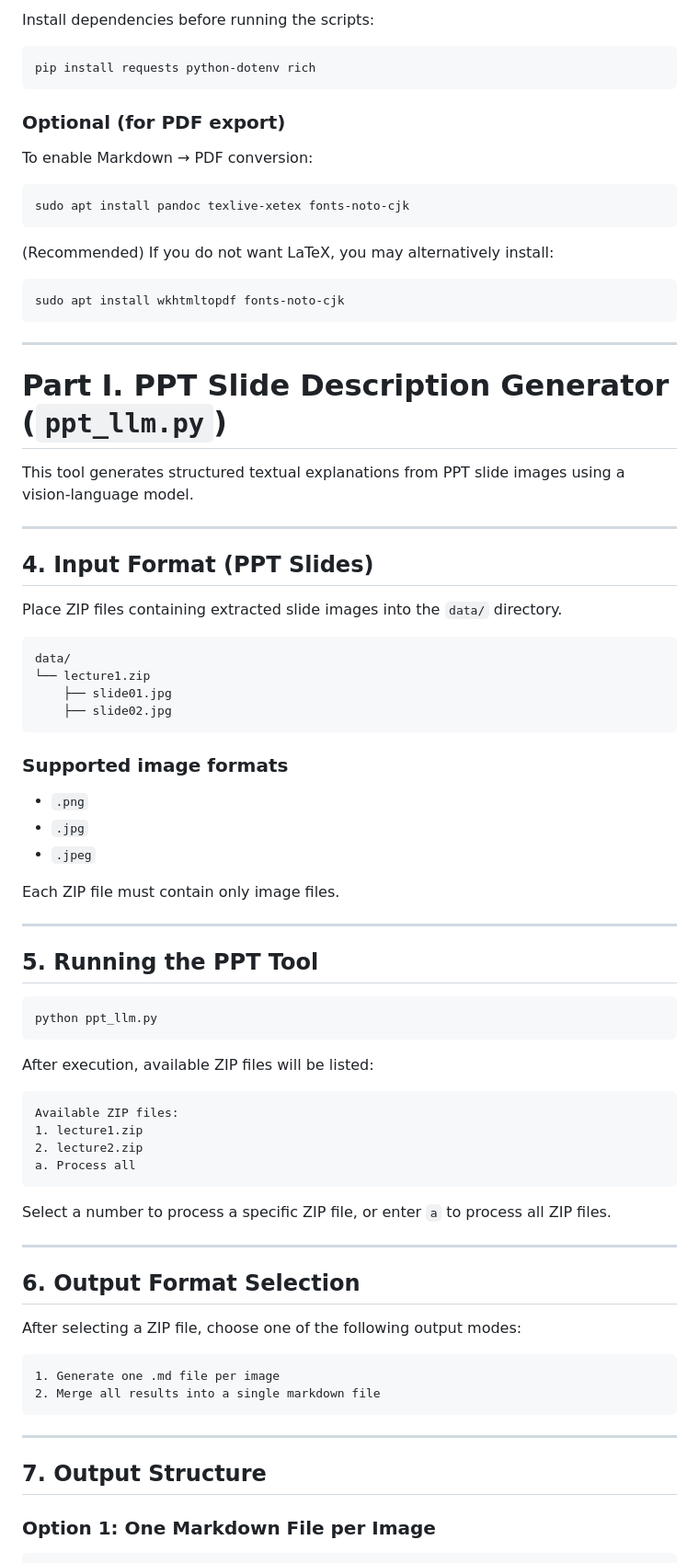
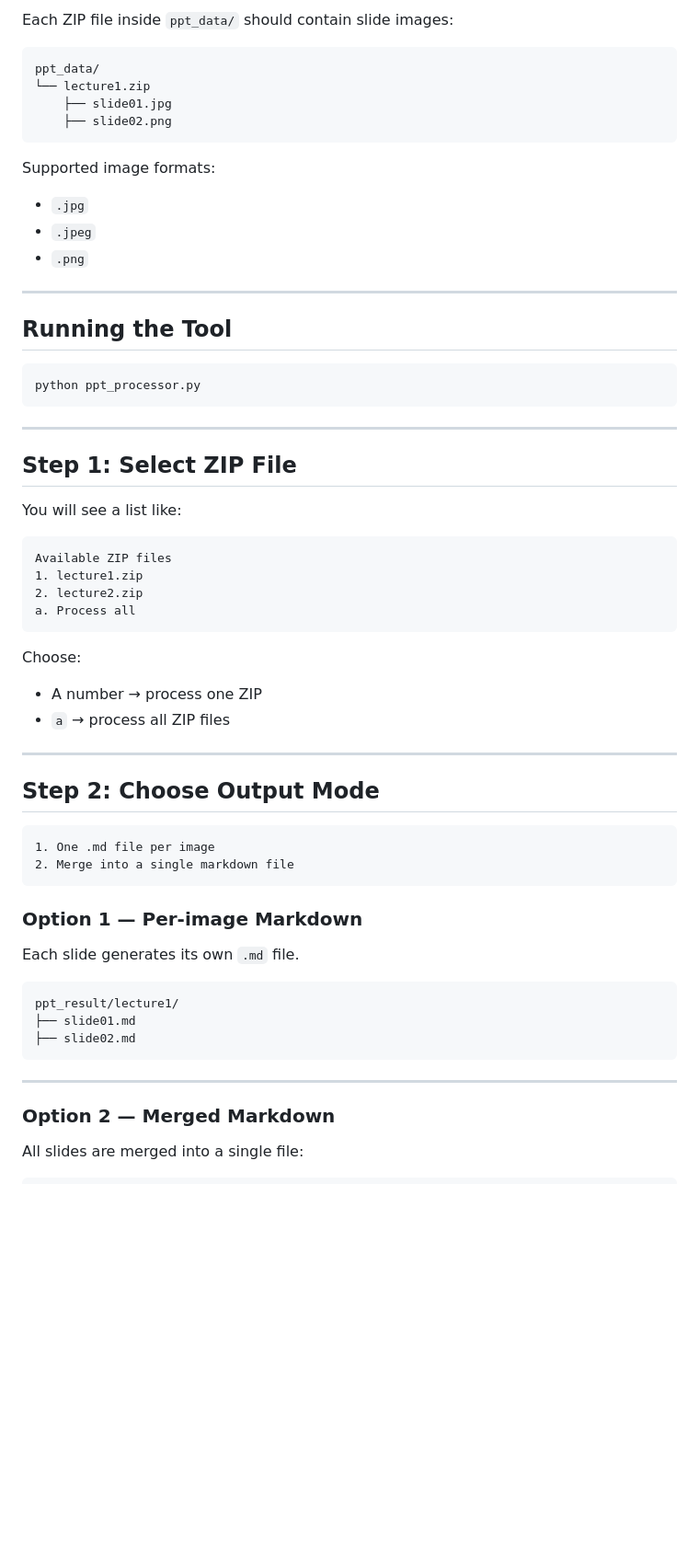
Before and after one commit to yojun313/lec-with-llm, a Markdown page: README.md, the part around one of its changes. Shown at 92% size. Drawn GitHub-style; blank space fills up the shorter version.

````diff
--- a/README.md
+++ b/README.md
@@ -72,85 +88,68 @@ Set to `EMPTY` if authentication is not used.
 
-Install dependencies before running the scripts:
+Each ZIP file inside `ppt_data/` should contain slide images:
+
+```
+ppt_data/
+└── lecture1.zip
+    ├── slide01.jpg
+    ├── slide02.png
+```
+
+Supported image formats:
+
+* `.jpg`
+* `.jpeg`
+* `.png`
+
+---
+
+## Running the Tool
 
 ```bash
-pip install requests python-dotenv rich
-```
-
-### Optional (for PDF export)
-
-To enable Markdown → PDF conversion:
-
-```bash
-sudo apt install pandoc texlive-xetex fonts-noto-cjk
-```
-
-(Recommended) If you do not want LaTeX, you may alternatively install:
-
-```bash
-sudo apt install wkhtmltopdf fonts-noto-cjk
+python ppt_processor.py
 ```
 
 ---
 
-# Part I. PPT Slide Description Generator (`ppt_llm.py`)
+## Step 1: Select ZIP File
 
-This tool generates structured textual explanations from PPT slide images using a vision-language model.
-
----
-
-## 4. Input Format (PPT Slides)
-
-Place ZIP files containing extracted slide images into the `data/` directory.
+You will see a list like:
 
 ```
-data/
-└── lecture1.zip
-    ├── slide01.jpg
-    ├── slide02.jpg
-```
-
-### Supported image formats
-
-* `.png`
-* `.jpg`
-* `.jpeg`
-
-Each ZIP file must contain only image files.
-
----
-
-## 5. Running the PPT Tool
-
-```bash
-python ppt_llm.py
-```
-
-After execution, available ZIP files will be listed:
-
-```
-Available ZIP files:
+Available ZIP files
 1. lecture1.zip
 2. lecture2.zip
 a. Process all
 ```
 
-Select a number to process a specific ZIP file, or enter `a` to process all ZIP files.
+Choose:
+
+* A number → process one ZIP
+* `a` → process all ZIP files
 
 ---
 
-## 6. Output Format Selection
-
-After selecting a ZIP file, choose one of the following output modes:
+## Step 2: Choose Output Mode
 
 ```
-1. Generate one .md file per image
-2. Merge all results into a single markdown file
+1. One .md file per image
+2. Merge into a single markdown file
+```
+
+### Option 1 — Per-image Markdown
+
+Each slide generates its own `.md` file.
+
+```
+ppt_result/lecture1/
+├── slide01.md
+├── slide02.md
 ```
 
 ---
 
-## 7. Output Structure
+### Option 2 — Merged Markdown
 
-### Option 1: One Markdown File per Image
+All slides are merged into a single file:
 
 ```
````
Also changed, not shown: other parts of README.md (+154 -168 lines).
